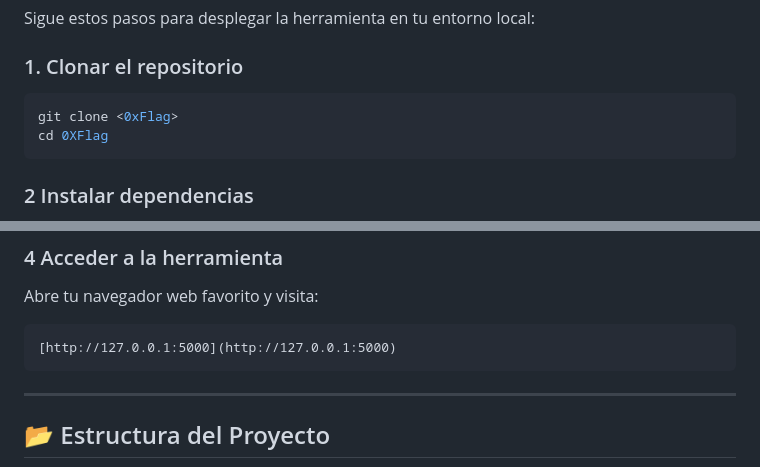
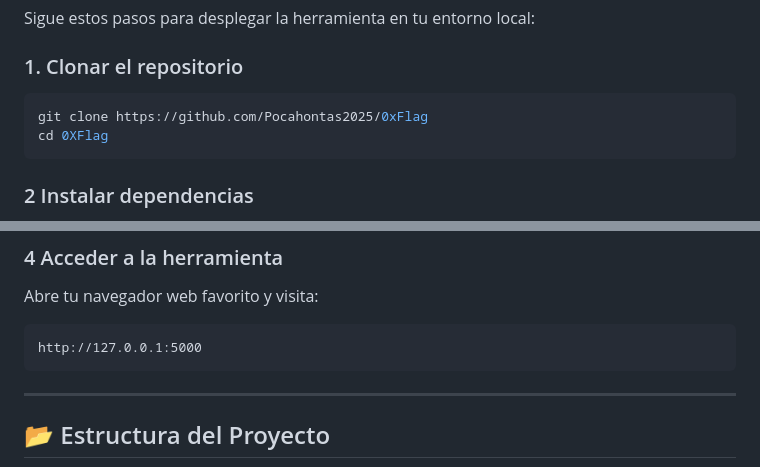
Before and after one commit to Pocahontas2025/0xFlag, a Markdown page: README.md, 2 parts joined by grey strips. GitHub-like rendering.

Commit message:
Correct README punctuation and clone command
Fixed punctuation and formatting issues in the README.

````diff
--- a/README.md
+++ b/README.md
@@ -46,7 +46,7 @@ Sigue estos pasos para desplegar la herramienta en tu entorno local:
 
 ### 1. Clonar el repositorio
 ```bash
-git clone <0xFlag>
+git clone https://github.com/Pocahontas2025/0xFlag
 cd 0XFlag
 ```
 
@@ -71,7 +71,7 @@ python main.py
 Abre tu navegador web favorito y visita:
 
 ```
-[http://127.0.0.1:5000](http://127.0.0.1:5000)
+http://127.0.0.1:5000
 ```
 
 ---
````
Also changed, not shown: other parts of README.md (+1 -1 lines).
